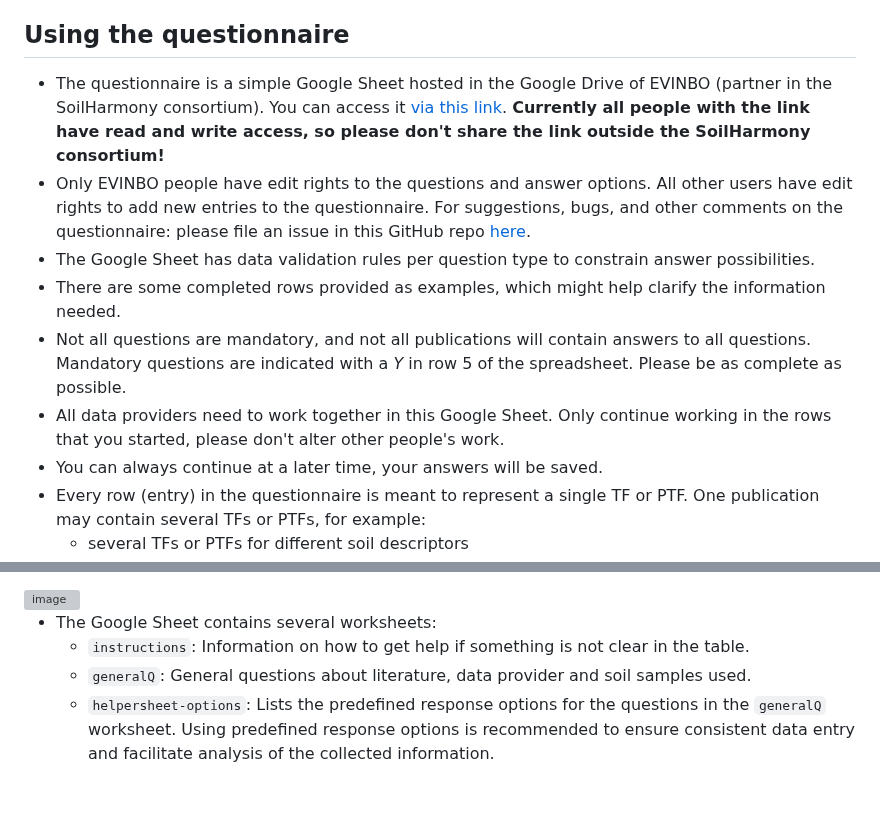
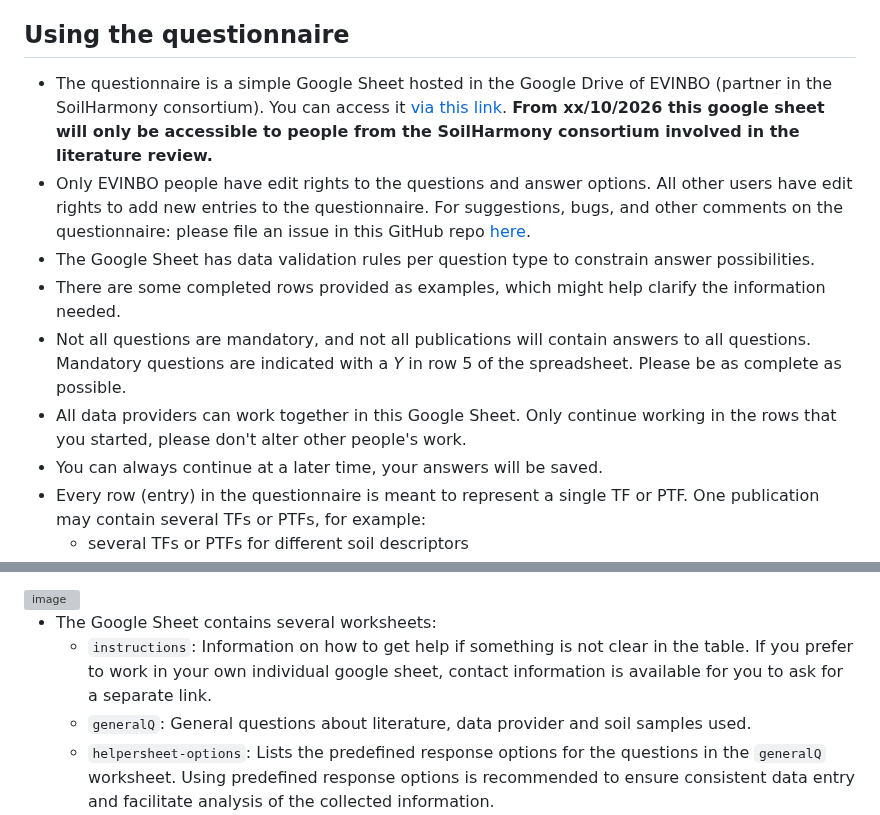
Before and after one commit to soilharmony/wp1-literature-review, a Markdown page: README.md, 2 parts joined by grey strips. Rendered like a GitHub page; blank space fills up the shorter version; grey boxes are pictures that could not be loaded.

Commit message:
Update README.md
add option to ask for an individual google sheet

```diff
--- a/README.md
+++ b/README.md
@@ -61,12 +61,12 @@ A literature search of online available published articles has been performed by
 
 ## Using the questionnaire
 
-- The questionnaire is a simple Google Sheet hosted in the Google Drive of EVINBO (partner in the SoilHarmony consortium). You can access it [via this link](https://docs.google.com/spreadsheets/d/13Qcj2Eg_oI9aUy7vL_34XdF-oucMppBdhk2w70AQMHk/edit?usp=sharing). **Currently all people with the link have read and write access, so please don't share the link outside the SoilHarmony consortium!**
+- The questionnaire is a simple Google Sheet hosted in the Google Drive of EVINBO (partner in the SoilHarmony consortium). You can access it [via this link](https://docs.google.com/spreadsheets/d/13Qcj2Eg_oI9aUy7vL_34XdF-oucMppBdhk2w70AQMHk/edit?usp=sharing). **From xx/10/2026 this google sheet will only be accessible to people from the SoilHarmony consortium involved in the literature review.**
 - Only EVINBO people have edit rights to the questions and answer options. All other users have edit rights to add new entries to the questionnaire. For suggestions, bugs, and other comments on the questionnaire: please file an issue in this GitHub repo [here](https://github.com/soilharmony/wp1-literature-review/issues).
 - The Google Sheet has data validation rules per question type to constrain answer possibilities.
 - There are some completed rows provided as examples, which might help clarify the information needed.
 - Not all questions are mandatory, and not all publications will contain answers to all questions. Mandatory questions are indicated with a _Y_ in row 5 of the spreadsheet. Please be as complete as possible.
-- All data providers need to work together in this Google Sheet. Only continue working in the rows that you started, please don't alter other people's work.
+- All data providers can work together in this Google Sheet. Only continue working in the rows that you started, please don't alter other people's work.
 - You can always continue at a later time, your answers will be saved.
 - Every row (entry) in the questionnaire is meant to represent a single TF or PTF. One publication may contain several TFs or PTFs, for example:
   - several TFs or PTFs for different soil descriptors
@@ -80,7 +80,7 @@ A literature search of online available published articles has been performed by
 <img width="992" height="469" alt="image" src="https://github.com/user-attachments/assets/40f115eb-5be2-4eee-b984-fb02b141ebd9" />
 
 - The Google Sheet contains several worksheets:
-  - `instructions`: Information on how to get help if something is not clear in the table.
+  - `instructions`: Information on how to get help if something is not clear in the table. If you prefer to work in your own individual google sheet, contact information is available for you to ask for a separate link.
   - `generalQ`: General questions about literature, data provider and soil samples used.
   - `helpersheet-options`: Lists the predefined response options for the questions in the `generalQ` worksheet. Using predefined response options is recommended to ensure consistent data entry and facilitate analysis of the collected information.
 
```
